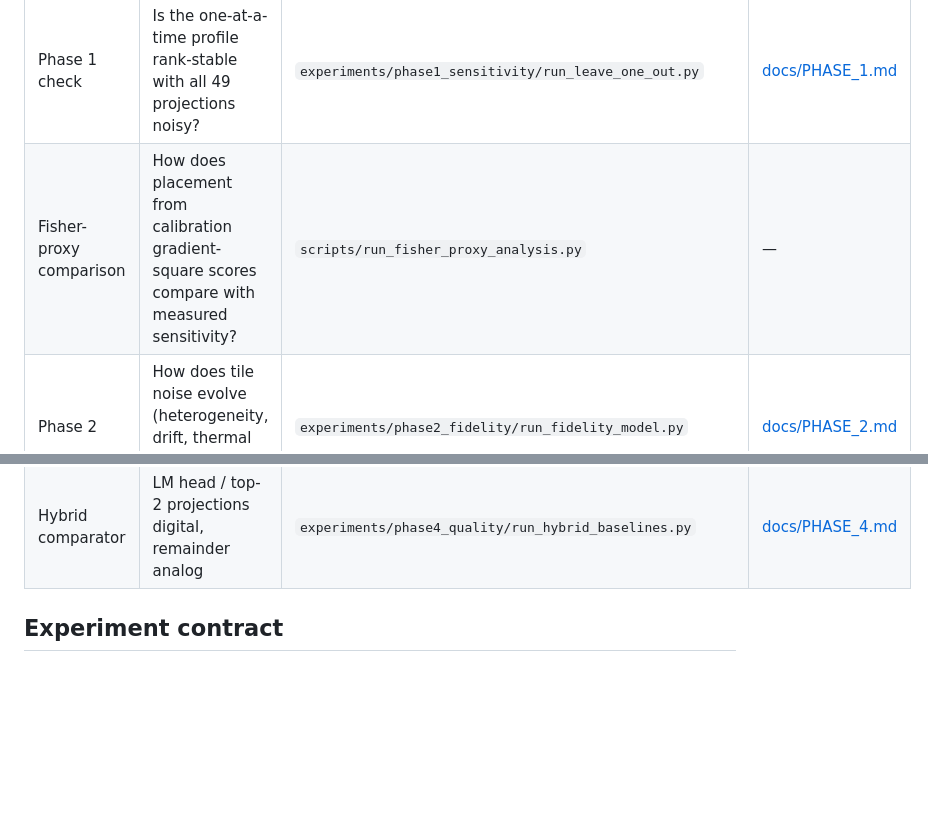
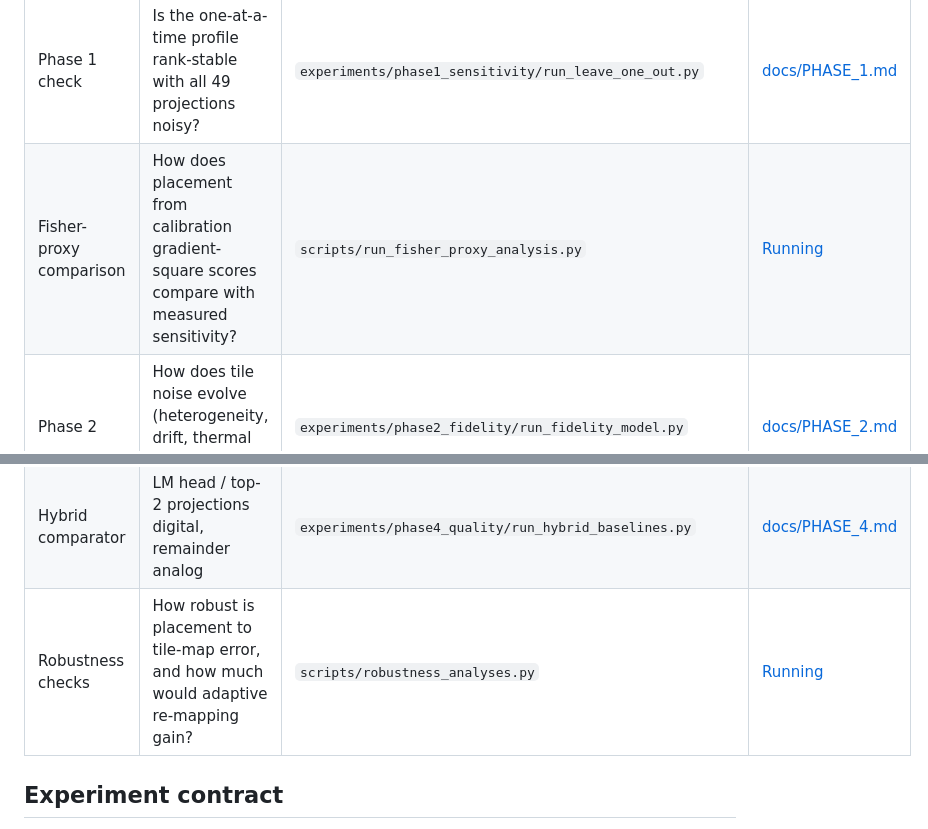
Before and after one commit to williamhwangweiju/projection-sensitivity-mapping, a Markdown page: README.md, 2 parts joined by grey strips. GitHub-like rendering; blank space fills up the shorter version.

```diff
--- a/README.md
+++ b/README.md
@@ -37,11 +37,12 @@ flowchart LR
 | Phase 0 | Make the all-analog deployment functional (noise-injection fine-tuning) | `experiments/phase0_hwa_training/run_hwa_training.py` | [docs/PHASE_0.md](docs/PHASE_0.md) |
 | Phase 1 | Which projections are most sensitive to analog weight noise? | `experiments/phase1_sensitivity/run_aihwkit_profiling.py` | [docs/PHASE_1.md](docs/PHASE_1.md) |
 | Phase 1 check | Is the one-at-a-time profile rank-stable with all 49 projections noisy? | `experiments/phase1_sensitivity/run_leave_one_out.py` | [docs/PHASE_1.md](docs/PHASE_1.md#leave-one-out-check-rank-stability-of-the-additive-profile) |
-| Fisher-proxy comparison | How does placement from calibration gradient-square scores compare with measured sensitivity? | `scripts/run_fisher_proxy_analysis.py` | — |
+| Fisher-proxy comparison | How does placement from calibration gradient-square scores compare with measured sensitivity? | `scripts/run_fisher_proxy_analysis.py` | [Running](#running) |
 | Phase 2 | How does tile noise evolve (heterogeneity, drift, thermal variation, faults)? | `experiments/phase2_fidelity/run_fidelity_model.py` | [docs/PHASE_2.md](docs/PHASE_2.md) |
 | Phase 3 | How are analog shards assigned to tile/tier slots under each policy? | `experiments/phase3_baselines/run_baseline_mappings.py` | [docs/PHASE_3.md](docs/PHASE_3.md) |
 | Phase 4 | How does each placement age on the held-out test set? | `experiments/phase4_quality/run_hybrid_quality.py` | [docs/PHASE_4.md](docs/PHASE_4.md) |
 | Hybrid comparator | LM head / top-2 projections digital, remainder analog | `experiments/phase4_quality/run_hybrid_baselines.py` | [docs/PHASE_4.md](docs/PHASE_4.md#digitalanalog-hybrid-comparator) |
+| Robustness checks | How robust is placement to tile-map error, and how much would adaptive re-mapping gain? | `scripts/robustness_analyses.py` | [Running](#running) |
 
 ## Experiment contract
 
```
Also changed, not shown: other parts of README.md (+12 -4 lines).
